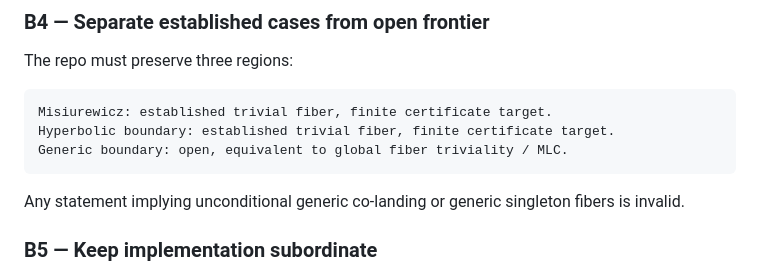
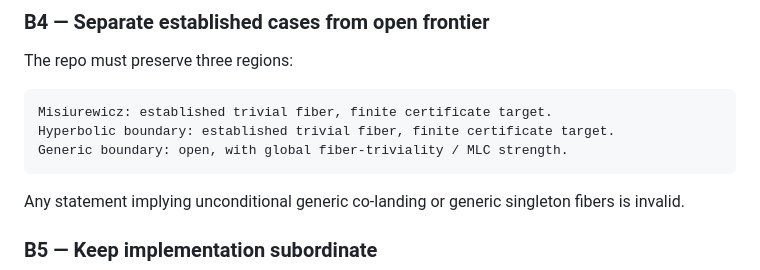
Before and after one commit to larsbx/NLAP-JT, a Markdown page: docs/top-conjecture-blocks.md, the part around the change. Rendered like a GitHub page.

Commit message:
Finish terminology governance remediation

````diff
--- a/docs/top-conjecture-blocks.md
+++ b/docs/top-conjecture-blocks.md
@@ -95,7 +95,7 @@ The repo must preserve three regions:
 ```text
 Misiurewicz: established trivial fiber, finite certificate target.
 Hyperbolic boundary: established trivial fiber, finite certificate target.
-Generic boundary: open, equivalent to global fiber triviality / MLC.
+Generic boundary: open, with global fiber-triviality / MLC strength.
 ```
 
 Any statement implying unconditional generic co-landing or generic singleton fibers is invalid.
````
